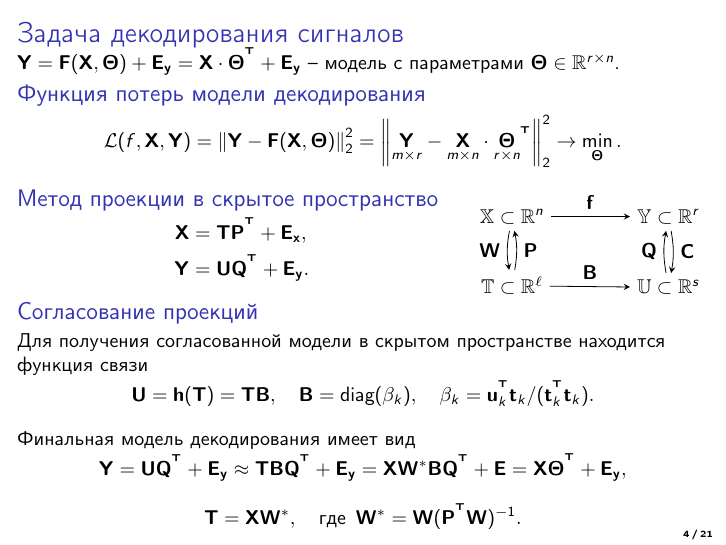
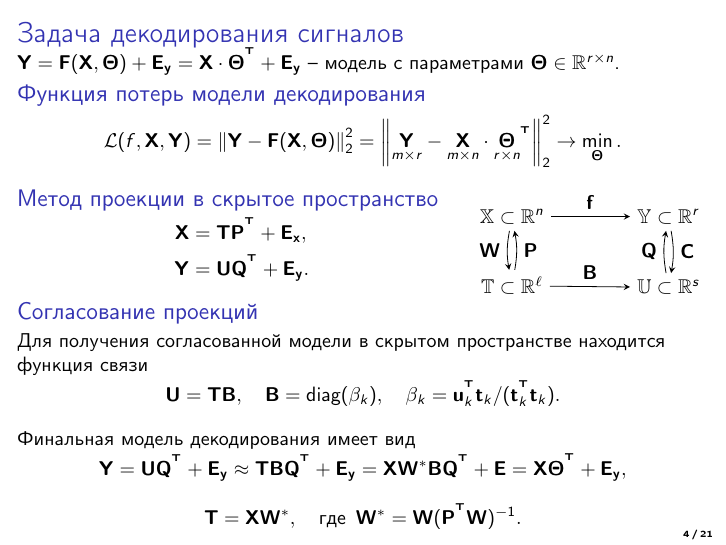
Before and after one commit to r-isachenko/PhDThesis, LaTeX slides (pres/Isachenko2021PhDThesisPres.tex): page 4 of 21. The pictures show the PDF file pres/Isachenko2021PhDThesisPres.pdf that the author committed with the source.

Commit message:
small update

```diff
--- a/pres/Isachenko2021PhDThesisPres.tex
+++ b/pres/Isachenko2021PhDThesisPres.tex
@@ -171,7 +171,7 @@
 		Для получения согласованной модели в скрытом пространстве находится функция связи
 		\vspace{-0.3cm}
 		\[
-			\bU = \bh(\bT) = \bT \bB, \quad \bB = \text{diag}(\beta_k), \quad \beta_k = \bu_k^{\T}\bt_k / (\bt_k^{\T}\bt_k).
+			\bU = \bT \bB, \quad \bB = \text{diag}(\beta_k), \quad \beta_k = \bu_k^{\T}\bt_k / (\bt_k^{\T}\bt_k).
 		\]
 		Финальная модель декодирования имеет вид
 		\vspace{-0.3cm}
```
Also changed, not shown: pres/Isachenko2021PhDThesisPres.pdf, 1 other file.
